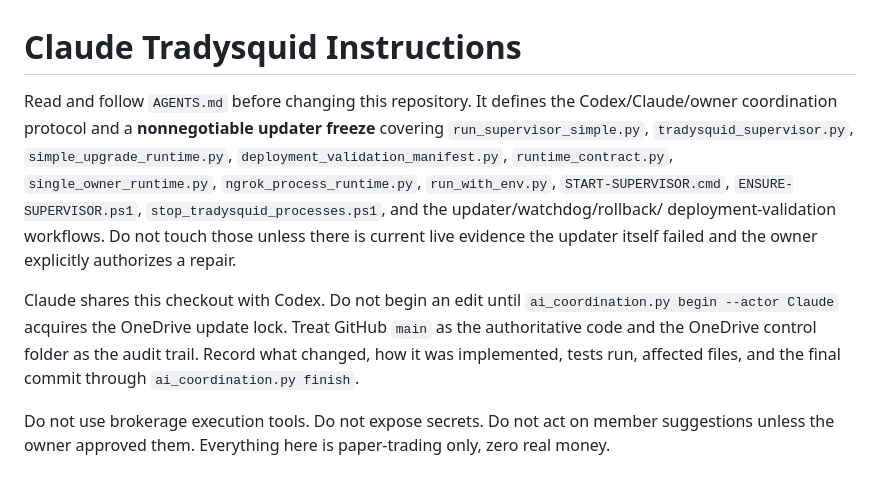
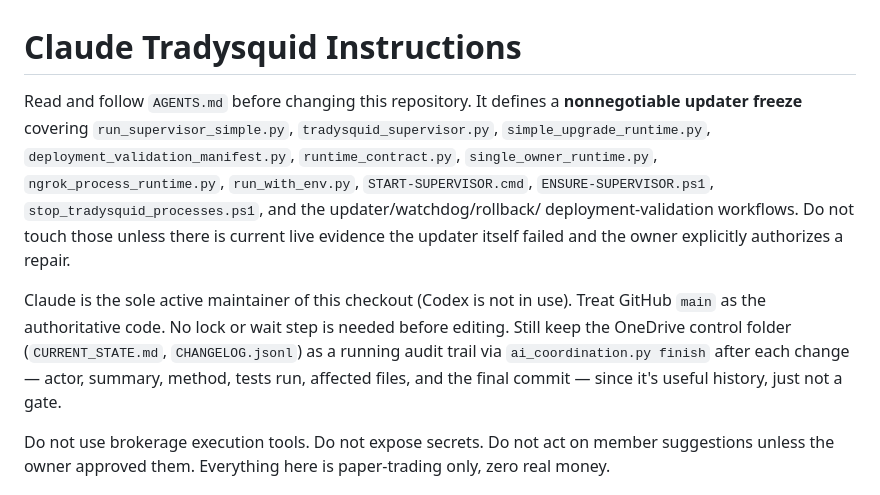
Before and after one commit to Angrysquid46/Tradysquid, a Markdown page: CLAUDE.md, the part around the change. Drawn GitHub-style.

```diff
--- a/CLAUDE.md
+++ b/CLAUDE.md
@@ -1,21 +1,22 @@
 # Claude Tradysquid Instructions
 
-Read and follow `AGENTS.md` before changing this repository. It defines the
-Codex/Claude/owner coordination protocol and a **nonnegotiable updater
-freeze** covering `run_supervisor_simple.py`, `tradysquid_supervisor.py`,
-`simple_upgrade_runtime.py`, `deployment_validation_manifest.py`,
-`runtime_contract.py`, `single_owner_runtime.py`, `ngrok_process_runtime.py`,
-`run_with_env.py`, `START-SUPERVISOR.cmd`, `ENSURE-SUPERVISOR.ps1`,
+Read and follow `AGENTS.md` before changing this repository. It defines a
+**nonnegotiable updater freeze** covering `run_supervisor_simple.py`,
+`tradysquid_supervisor.py`, `simple_upgrade_runtime.py`,
+`deployment_validation_manifest.py`, `runtime_contract.py`,
+`single_owner_runtime.py`, `ngrok_process_runtime.py`, `run_with_env.py`,
+`START-SUPERVISOR.cmd`, `ENSURE-SUPERVISOR.ps1`,
 `stop_tradysquid_processes.ps1`, and the updater/watchdog/rollback/
 deployment-validation workflows. Do not touch those unless there is current
 live evidence the updater itself failed and the owner explicitly authorizes
 a repair.
 
-Claude shares this checkout with Codex. Do not begin an edit until
-`ai_coordination.py begin --actor Claude` acquires the OneDrive update lock.
-Treat GitHub `main` as the authoritative code and the OneDrive control folder
-as the audit trail. Record what changed, how it was implemented, tests run,
-affected files, and the final commit through `ai_coordination.py finish`.
+Claude is the sole active maintainer of this checkout (Codex is not in use).
+Treat GitHub `main` as the authoritative code. No lock or wait step is needed
+before editing. Still keep the OneDrive control folder (`CURRENT_STATE.md`,
+`CHANGELOG.jsonl`) as a running audit trail via `ai_coordination.py finish`
+after each change — actor, summary, method, tests run, affected files, and
+the final commit — since it's useful history, just not a gate.
 
 Do not use brokerage execution tools. Do not expose secrets. Do not act on
 member suggestions unless the owner approved them. Everything here is
```
Also changed, not shown: AGENTS.md (+12 -10 lines).
